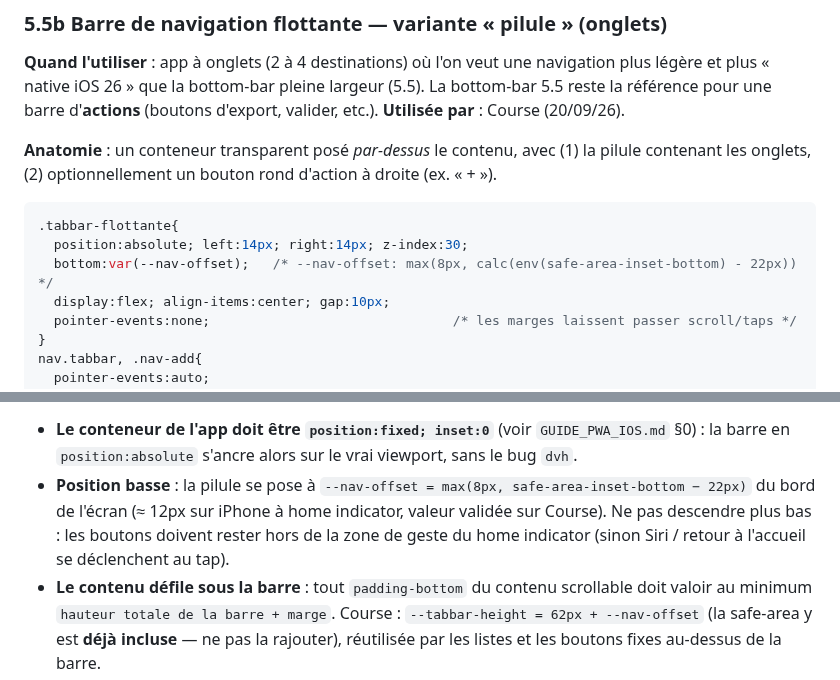
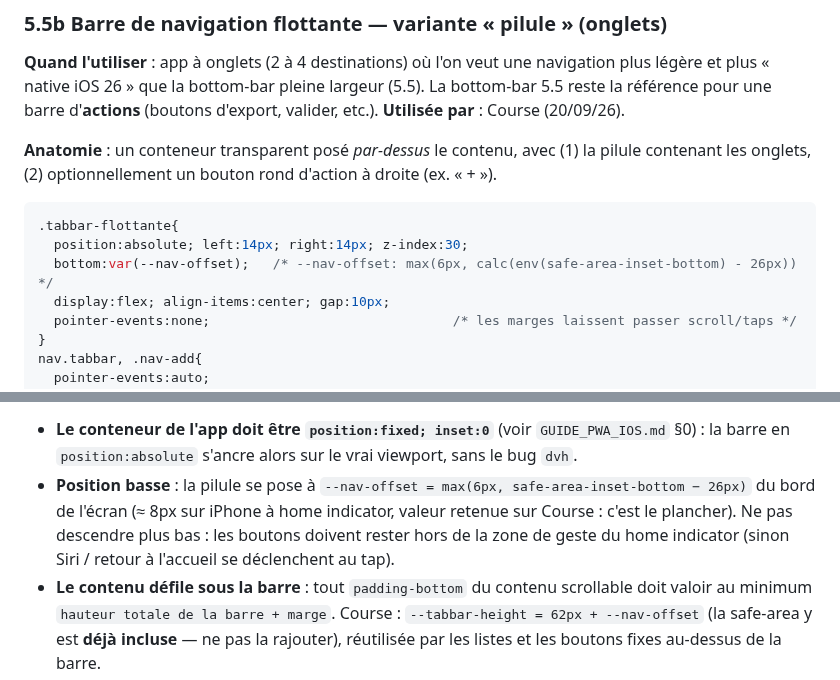
Before and after one commit to corentindebritocanica-cloud/PORTAIL-DUO, a Markdown page: UX_UI_CHARTER.md, 2 parts joined by grey strips. Drawn GitHub-style.

Commit message:
docs(charte): met a jour --nav-offset de la barre flottante (5.5b)

````diff
--- a/UX_UI_CHARTER.md
+++ b/UX_UI_CHARTER.md
@@ -235,7 +235,7 @@ font-family: ui-monospace, "SFMono-Regular", Menlo, monospace;
 ```css
 .tabbar-flottante{
   position:absolute; left:14px; right:14px; z-index:30;
-  bottom:var(--nav-offset);   /* --nav-offset: max(8px, calc(env(safe-area-inset-bottom) - 22px)) */
+  bottom:var(--nav-offset);   /* --nav-offset: max(6px, calc(env(safe-area-inset-bottom) - 26px)) */
   display:flex; align-items:center; gap:10px;
   pointer-events:none;                               /* les marges laissent passer scroll/taps */
 }
@@ -263,7 +263,7 @@ nav.tabbar button.actif{ color:var(--accent); background:var(--accent-soft); }
 
 **Règles à respecter absolument** (leçons de l'implémentation Course — détail dans `PROBLEMES_RESOLUS.md`) :
 - **Le conteneur de l'app doit être `position:fixed; inset:0`** (voir `GUIDE_PWA_IOS.md` §0) : la barre en `position:absolute` s'ancre alors sur le vrai viewport, sans le bug `dvh`.
-- **Position basse** : la pilule se pose à `--nav-offset = max(8px, safe-area-inset-bottom − 22px)` du bord de l'écran (≈ 12px sur iPhone à home indicator, valeur validée sur Course). Ne pas descendre plus bas : les boutons doivent rester hors de la zone de geste du home indicator (sinon Siri / retour à l'accueil se déclenchent au tap).
+- **Position basse** : la pilule se pose à `--nav-offset = max(6px, safe-area-inset-bottom − 26px)` du bord de l'écran (≈ 8px sur iPhone à home indicator, valeur retenue sur Course : c'est le plancher). Ne pas descendre plus bas : les boutons doivent rester hors de la zone de geste du home indicator (sinon Siri / retour à l'accueil se déclenchent au tap).
 - **Le contenu défile sous la barre** : tout `padding-bottom` du contenu scrollable doit valoir au minimum `hauteur totale de la barre + marge`. Course : `--tabbar-height = 62px + --nav-offset` (la safe-area y est **déjà incluse** — ne pas la rajouter), réutilisée par les listes et les boutons fixes au-dessus de la barre.
 - **`pointer-events:none` sur le conteneur**, `auto` uniquement sur la pilule et le bouton rond — sinon la zone vide bloque le scroll.
 - **Onglet actif = teinte d'accent** (`--accent-soft` + icône/label en `--accent`), jamais une couleur fixe : la barre suit le profil Corentin/Lisa et le mode clair/sombre.
````
